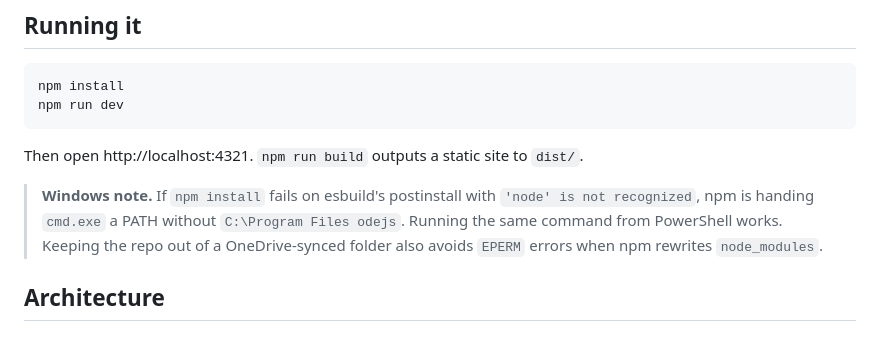
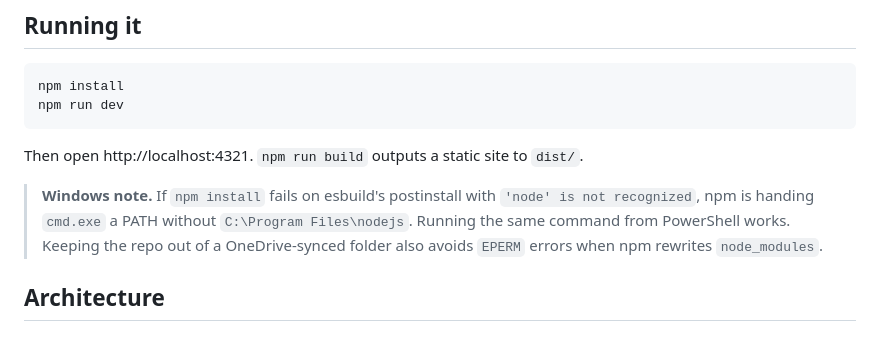
Before and after one commit to aykhanstoic/openpar, a Markdown page: README.md, the part around the change. GitHub-like rendering.

Commit message:
Fix split Windows path in README
An escape sequence in the generating script turned the backslash in
C:\Program Files\nodejs into a newline, breaking the note mid-path.

Co-Authored-By: Claude Opus 5 <noreply@anthropic.com>

```diff
--- a/README.md
+++ b/README.md
@@ -14,8 +14,7 @@ Then open http://localhost:4321. `npm run build` outputs a static site to `dist/
 
 > **Windows note.** If `npm install` fails on esbuild's postinstall with
 > `'node' is not recognized`, npm is handing `cmd.exe` a PATH without
-> `C:\Program Files
-odejs`. Running the same command from PowerShell works.
+> `C:\Program Files\nodejs`. Running the same command from PowerShell works.
 > Keeping the repo out of a OneDrive-synced folder also avoids `EPERM` errors
 > when npm rewrites `node_modules`.
 
```
